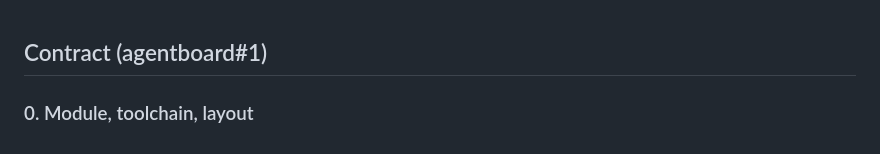
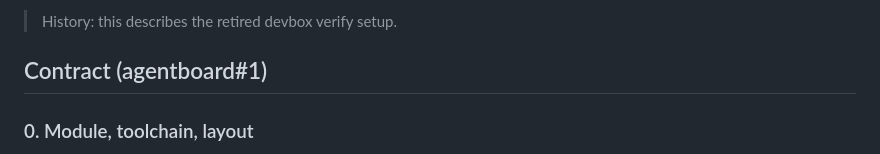
Before and after one commit to barelyworkingcode/agentboard, a Markdown page: docs/design/contract.md, the part around the change. Rendered like a GitHub page.

```diff
--- a/docs/design/contract.md
+++ b/docs/design/contract.md
@@ -1,3 +1,5 @@
+> History: this describes the retired devbox verify setup.
+
 ## Contract (agentboard#1)
 
 ### 0. Module, toolchain, layout
```
Also changed, not shown: README.md (+6 -6 lines).
